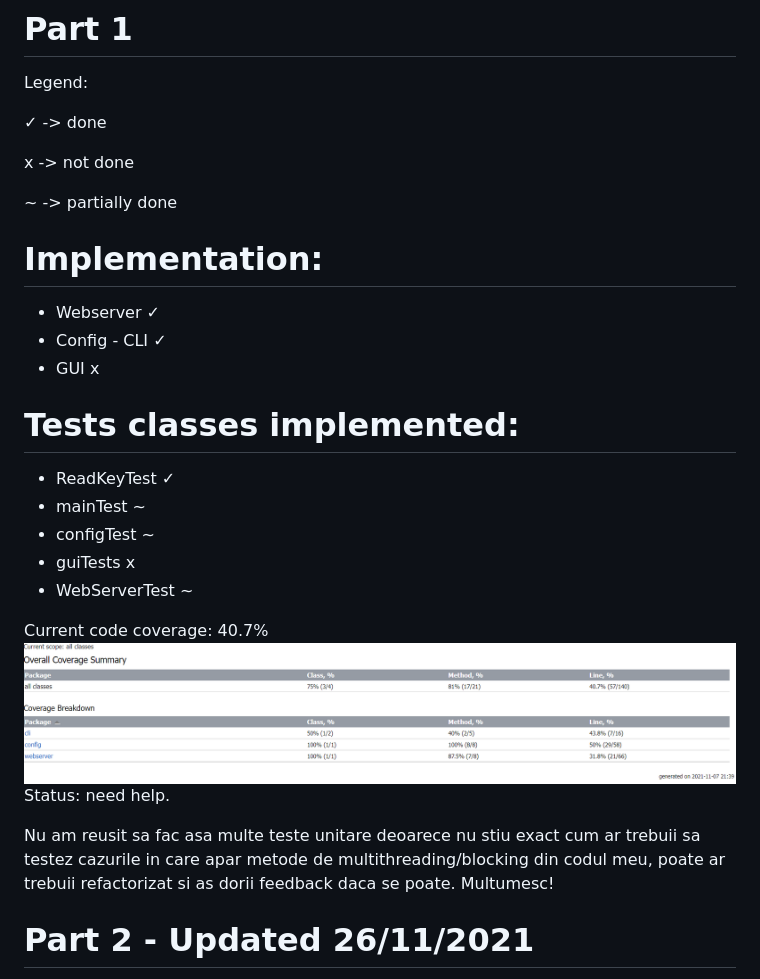
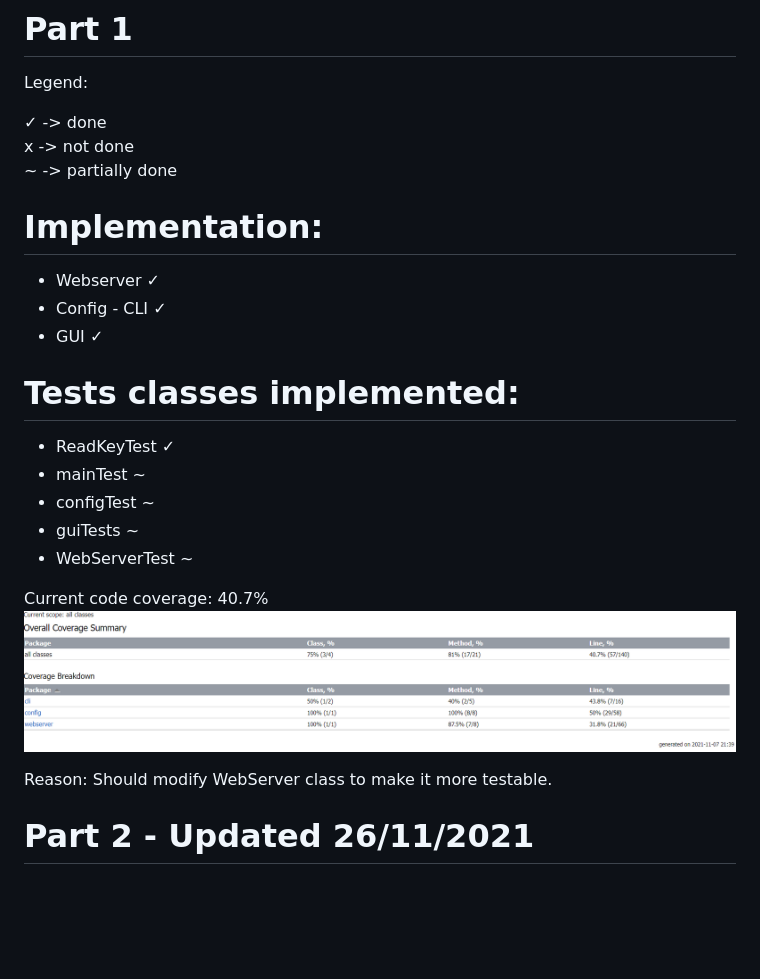
Before and after one commit to EvoShady/vvs-webserver-project, a Markdown page: README.md, the part around the change printed below. Rendered like a GitHub page; blank space fills up the shorter version.

```diff
--- a/README.md
+++ b/README.md
@@ -4,28 +4,25 @@
 Legend:
 
 ✓ -> done
-
 x -> not done
-
 ~ -> partially done
 
 # Implementation:
 - Webserver ✓
 - Config - CLI ✓
-- GUI x
+- GUI ✓
 
 # Tests classes implemented:
 - ReadKeyTest ✓
 - mainTest ~
 - configTest ~
-- guiTests x
+- guiTests ~
 - WebServerTest ~
 
 Current code coverage: 40.7%
 ![Code_Coverage_Image](resources/images/current_code_coverage.PNG)
-Status: need help.
 
-Nu am reusit sa fac asa multe teste unitare deoarece nu stiu exact cum ar trebuii sa testez cazurile in care apar metode de multithreading/blocking din codul meu, poate ar trebuii refactorizat si as dorii feedback daca se poate. Multumesc!
+Reason: Should modify WebServer class to make it more testable.
 
 # Part 2 - Updated 26/11/2021
 
```
Also changed, not shown: other parts of README.md (+14 -2 lines), resources/images/defaultGui.PNG (added), resources/images/guiTestExample.PNG (added), resources/images/marathonGuiTesting.PNG (added).
